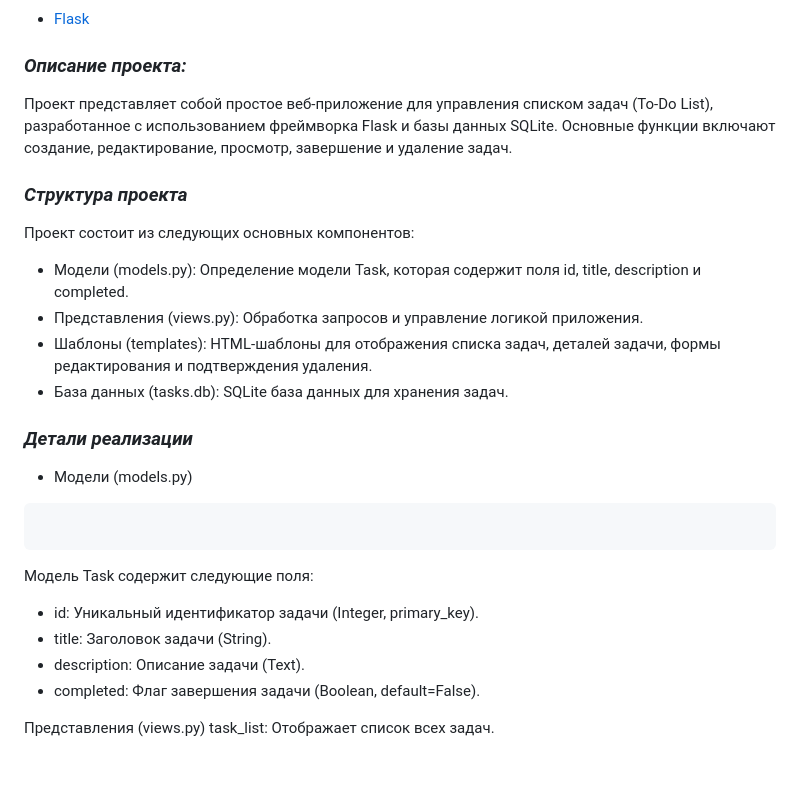
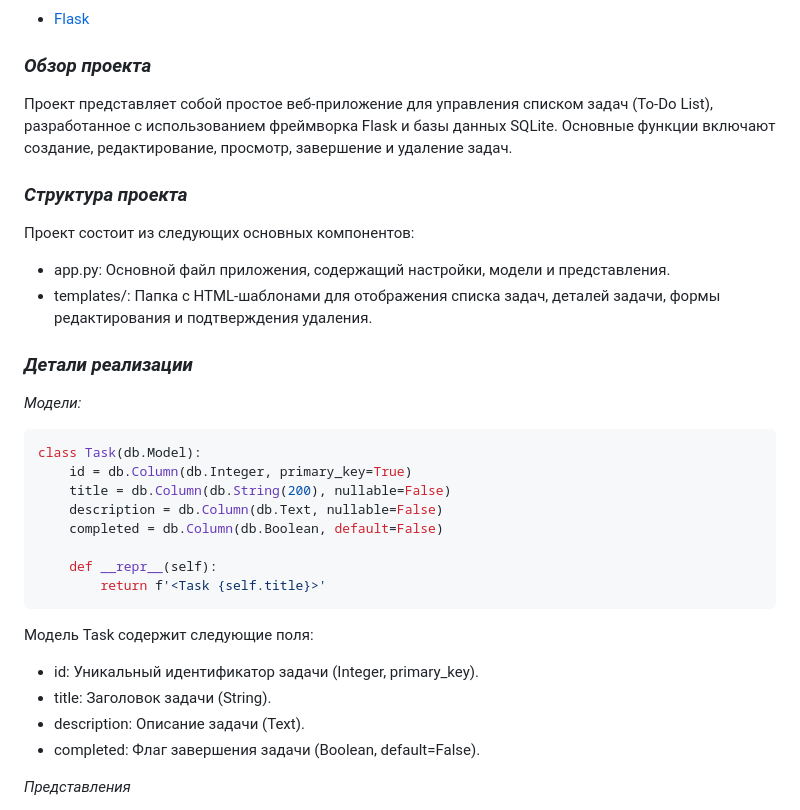
Before and after one commit to mixupp83/graduateWork, a Markdown page: README.md, the part around the change printed below. Rendered like a GitHub page; blank space fills up the shorter version.

````diff
--- a/README.md
+++ b/README.md
@@ -209,7 +209,8 @@ admin.site.register(Article, ArticleAdmin)
 ![Форма подтверждения удаления статьи](img_4.png)
 
 * [Flask](https://github.com/mixupp83/graduateWork/tree/master/graduate_flask)
-### *Описание проекта:*
+
+### *Обзор проекта*
 
 Проект представляет собой простое веб-приложение для управления списком задач (To-Do List), разработанное с использованием
 фреймворка Flask и базы данных SQLite. Основные функции включают создание, редактирование, просмотр, завершение и удаление
@@ -217,15 +218,21 @@ admin.site.register(Article, ArticleAdmin)
 
 ### *Структура проекта*
 Проект состоит из следующих основных компонентов:
-* Модели (models.py): Определение модели Task, которая содержит поля id, title, description и completed.
-* Представления (views.py): Обработка запросов и управление логикой приложения.
-* Шаблоны (templates): HTML-шаблоны для отображения списка задач, деталей задачи, формы редактирования и подтверждения удаления.
-* База данных (tasks.db): SQLite база данных для хранения задач.
+* app.py: Основной файл приложения, содержащий настройки, модели и представления.
+* templates/: Папка с HTML-шаблонами для отображения списка задач, деталей задачи, формы редактирования и подтверждения удаления.
 
 ### *Детали реализации*
-* Модели (models.py)
+
+*Модели:*
 ```python
+class Task(db.Model):
+    id = db.Column(db.Integer, primary_key=True)
+    title = db.Column(db.String(200), nullable=False)
+    description = db.Column(db.Text, nullable=False)
+    completed = db.Column(db.Boolean, default=False)
 
+    def __repr__(self):
+        return f'<Task {self.title}>'
 ```
 Модель Task содержит следующие поля:
 * id: Уникальный идентификатор задачи (Integer, primary_key).
@@ -233,6 +240,5 @@ admin.site.register(Article, ArticleAdmin)
 * description: Описание задачи (Text).
 * completed: Флаг завершения задачи (Boolean, default=False).
 
-Представления (views.py)
-task_list: Отображает список всех задач.
+*Представления*
 
````
Also changed, not shown: other parts of README.md (+117 -41 lines), img_5.PNG (added), img_6.PNG (added), img_7.PNG (added).
